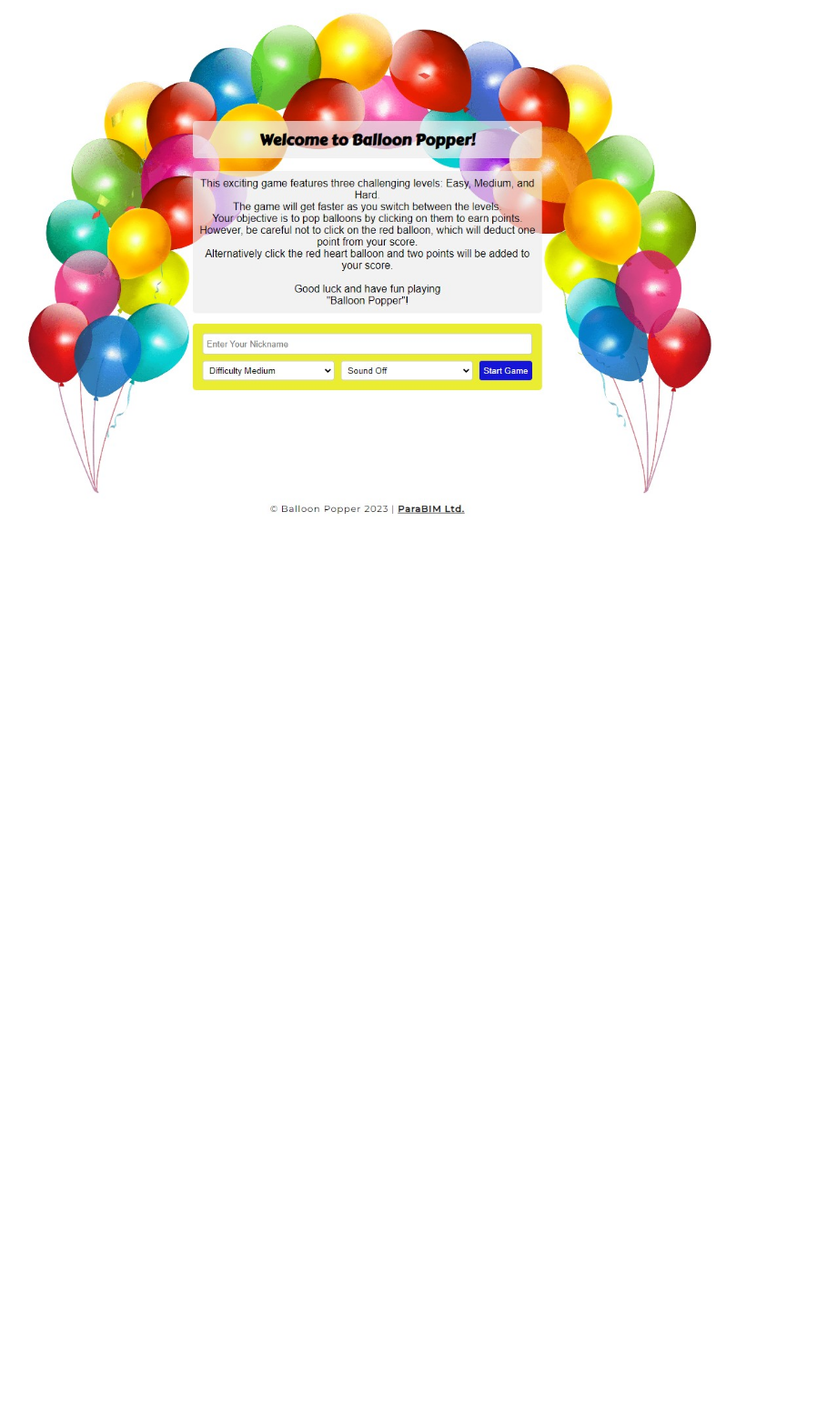
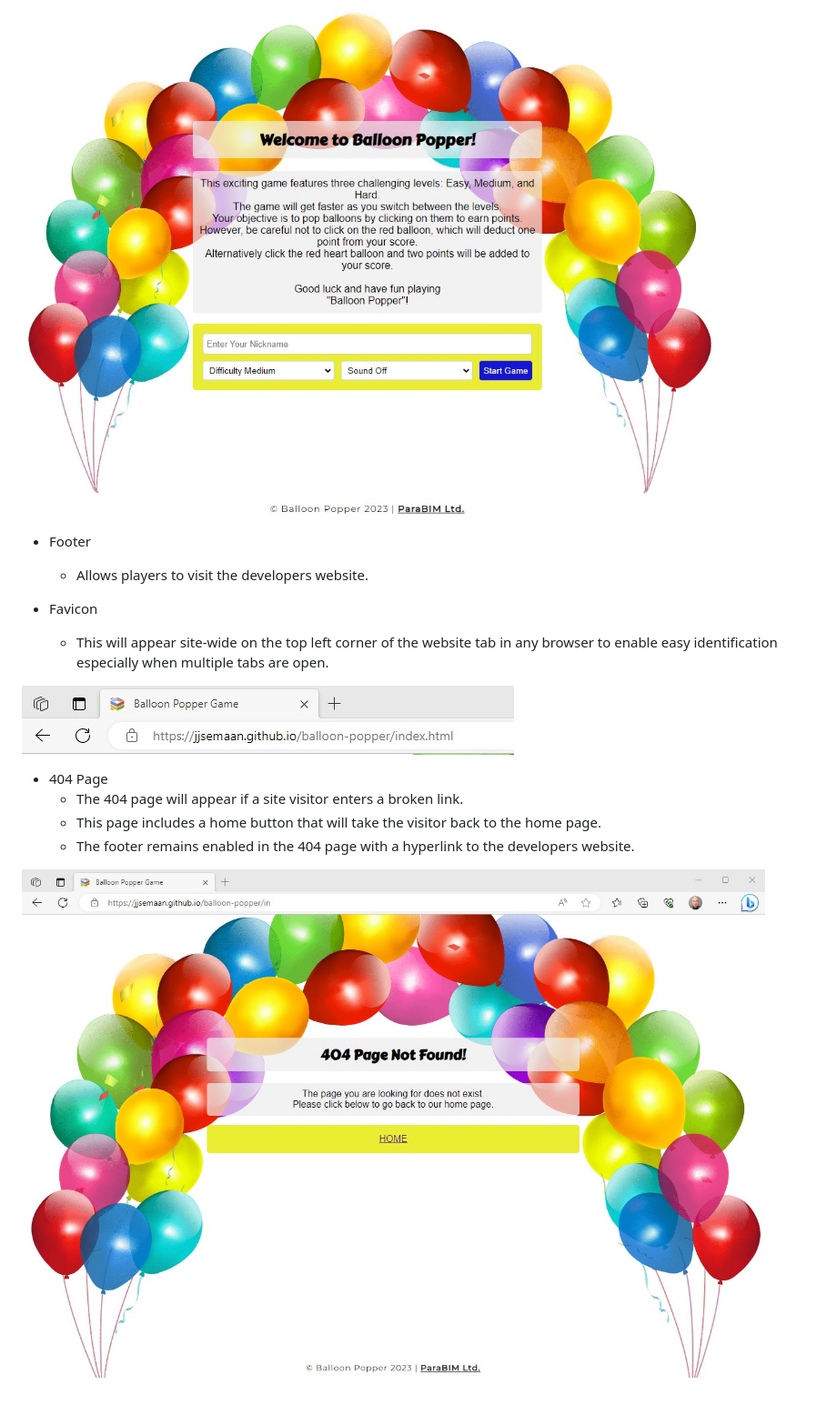
Before and after one commit to jjsemaan/balloon-popper, a Markdown page: README.md, the part around the change. Shown: that part at 91% size. GitHub-like rendering; pictures changed too: assets/images/404page.jpg (added), assets/images/favicon.jpg (added); blank space fills up the shorter version.

Commit message:
Progress on README.md

```diff
--- a/README.md
+++ b/README.md
@@ -26,3 +26,18 @@ PP2 Jalal Semaan
   * See below images of navigation menu.
 
 ![Nav Menu](assets/images/intuitive-navigation.jpg)
+
+* Footer
+  * Allows players to visit the developers website.
+
+* Favicon
+  * This will appear site-wide on the top left corner of the website tab in any browser to enable easy identification especially when multiple tabs are open.
+
+![Favicon](assets/images/favicon.jpg)
+
+* 404 Page
+  * The 404 page will appear if a site visitor enters a broken link.
+  * This page includes a home button that will take the visitor back to the home page.
+  * The footer remains enabled in the 404 page with a hyperlink to the developers website.
+
+![404](assets/images/404page.jpg)
```
Also changed, not shown: 1 other file.
